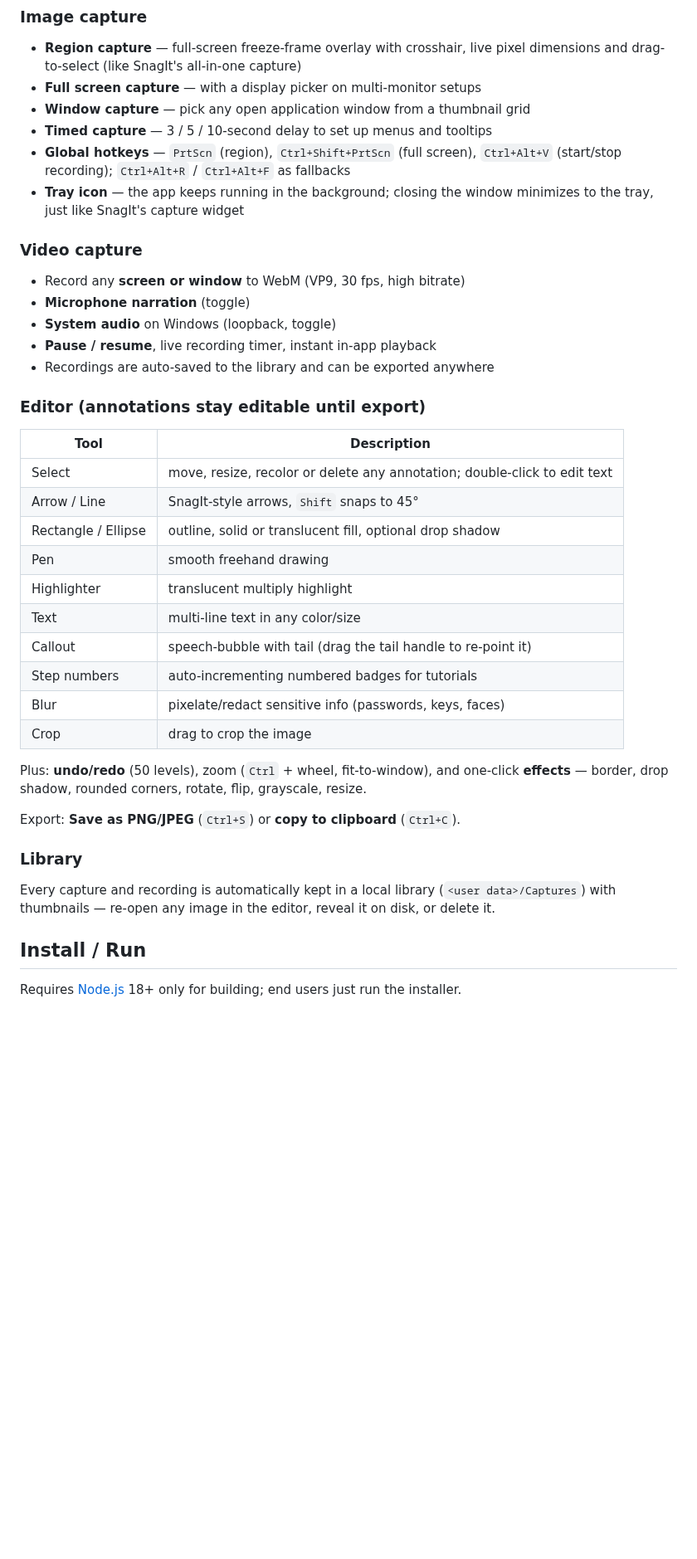
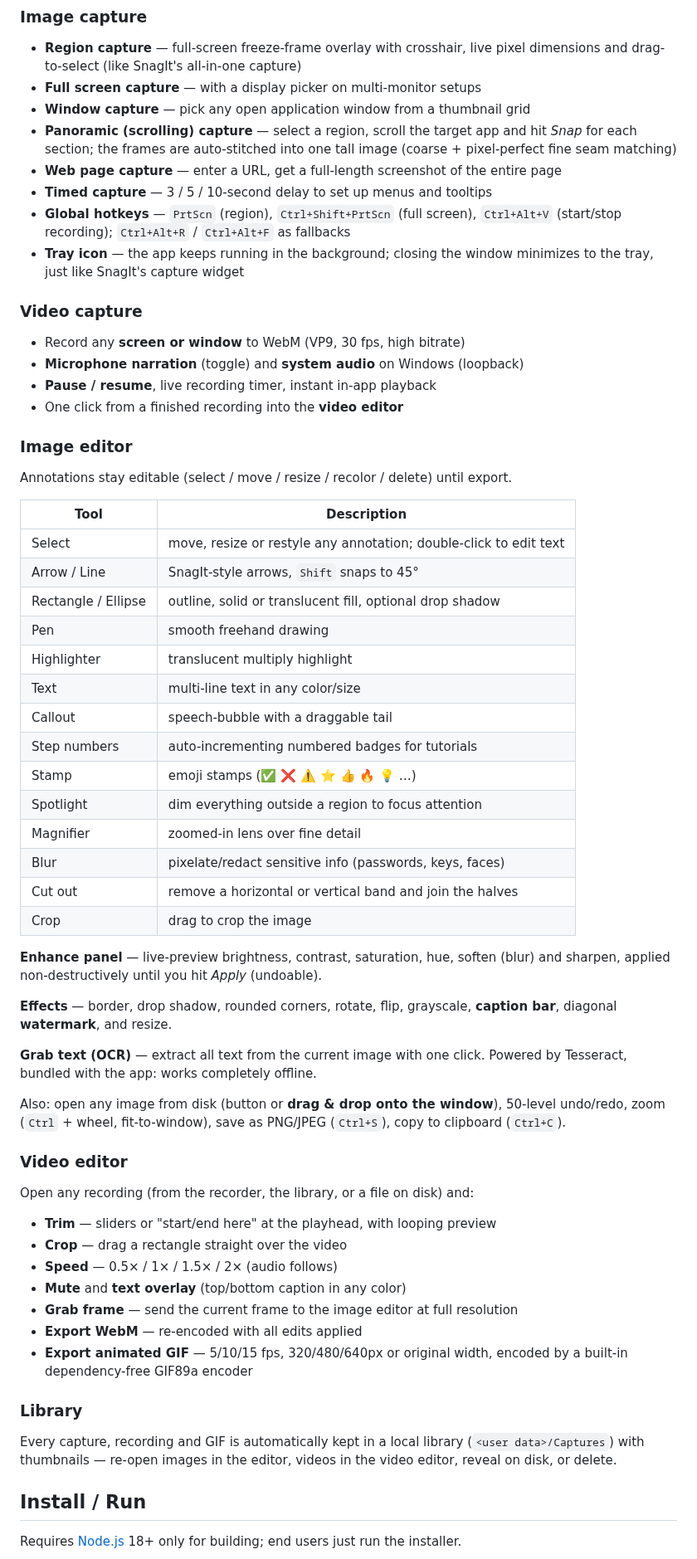
Before and after one commit to paulagruso-bot/SnagItAlt, a Markdown page: README.md, the part around one of its changes. Shown at 83% size. GitHub-like rendering; blank space fills up the shorter version.

```diff
--- a/README.md
+++ b/README.md
@@ -15,6 +17,10 @@ subscription, no telemetry.
   dimensions and drag-to-select (like SnagIt's all-in-one capture)
 - **Full screen capture** — with a display picker on multi-monitor setups
 - **Window capture** — pick any open application window from a thumbnail grid
+- **Panoramic (scrolling) capture** — select a region, scroll the target app and
+  hit *Snap* for each section; the frames are auto-stitched into one tall image
+  (coarse + pixel-perfect fine seam matching)
+- **Web page capture** — enter a URL, get a full-length screenshot of the entire page
 - **Timed capture** — 3 / 5 / 10-second delay to set up menus and tooltips
 - **Global hotkeys** — `PrtScn` (region), `Ctrl+Shift+PrtScn` (full screen),
   `Ctrl+Alt+V` (start/stop recording); `Ctrl+Alt+R` / `Ctrl+Alt+F` as fallbacks
@@ -23,34 +29,58 @@ subscription, no telemetry.
 
 ### Video capture
 - Record any **screen or window** to WebM (VP9, 30 fps, high bitrate)
-- **Microphone narration** (toggle)
-- **System audio** on Windows (loopback, toggle)
+- **Microphone narration** (toggle) and **system audio** on Windows (loopback)
 - **Pause / resume**, live recording timer, instant in-app playback
-- Recordings are auto-saved to the library and can be exported anywhere
+- One click from a finished recording into the **video editor**
 
-### Editor (annotations stay editable until export)
+### Image editor
+Annotations stay editable (select / move / resize / recolor / delete) until export.
+
 | Tool | Description |
 |------|-------------|
-| Select | move, resize, recolor or delete any annotation; double-click to edit text |
+| Select | move, resize or restyle any annotation; double-click to edit text |
 | Arrow / Line | SnagIt-style arrows, `Shift` snaps to 45° |
 | Rectangle / Ellipse | outline, solid or translucent fill, optional drop shadow |
 | Pen | smooth freehand drawing |
 | Highlighter | translucent multiply highlight |
 | Text | multi-line text in any color/size |
-| Callout | speech-bubble with tail (drag the tail handle to re-point it) |
+| Callout | speech-bubble with a draggable tail |
 | Step numbers | auto-incrementing numbered badges for tutorials |
+| Stamp | emoji stamps (✅ ❌ ⚠️ ⭐ 👍 🔥 💡 …) |
+| Spotlight | dim everything outside a region to focus attention |
+| Magnifier | zoomed-in lens over fine detail |
 | Blur | pixelate/redact sensitive info (passwords, keys, faces) |
+| Cut out | remove a horizontal or vertical band and join the halves |
 | Crop | drag to crop the image |
 
-Plus: **undo/redo** (50 levels), zoom (`Ctrl` + wheel, fit-to-window), and one-click
-**effects** — border, drop shadow, rounded corners, rotate, flip, grayscale, resize.
+**Enhance panel** — live-preview brightness, contrast, saturation, hue, soften
+(blur) and sharpen, applied non-destructively until you hit *Apply* (undoable).
 
-Export: **Save as PNG/JPEG** (`Ctrl+S`) or **copy to clipboard** (`Ctrl+C`).
+**Effects** — border, drop shadow, rounded corners, rotate, flip, grayscale,
+**caption bar**, diagonal **watermark**, and resize.
+
+**Grab text (OCR)** — extract all text from the current image with one click.
+Powered by Tesseract, bundled with the app: works completely offline.
+
+Also: open any image from disk (button or **drag & drop onto the window**),
+50-level undo/redo, zoom (`Ctrl` + wheel, fit-to-window), save as PNG/JPEG
+(`Ctrl+S`), copy to clipboard (`Ctrl+C`).
+
+### Video editor
+Open any recording (from the recorder, the library, or a file on disk) and:
+- **Trim** — sliders or "start/end here" at the playhead, with looping preview
+- **Crop** — drag a rectangle straight over the video
+- **Speed** — 0.5× / 1× / 1.5× / 2× (audio follows)
+- **Mute** and **text overlay** (top/bottom caption in any color)
+- **Grab frame** — send the current frame to the image editor at full resolution
+- **Export WebM** — re-encoded with all edits applied
+- **Export animated GIF** — 5/10/15 fps, 320/480/640px or original width,
+  encoded by a built-in dependency-free GIF89a encoder
 
 ### Library
-Every capture and recording is automatically kept in a local library
-(`<user data>/Captures`) with thumbnails — re-open any image in the editor,
-reveal it on disk, or delete it.
+Every capture, recording and GIF is automatically kept in a local library
+(`<user data>/Captures`) with thumbnails — re-open images in the editor, videos
+in the video editor, reveal on disk, or delete.
 
 ## Install / Run
 
```
Also changed, not shown: other parts of README.md (+22 -15 lines), docs/screenshot-capture.png, docs/screenshot-editor.png, docs/screenshot-videoedit.png (added), 13 other files.
